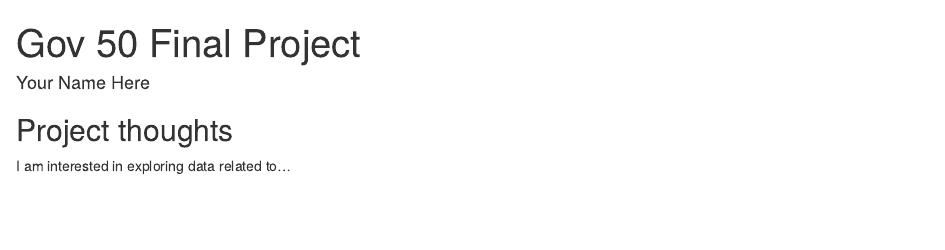
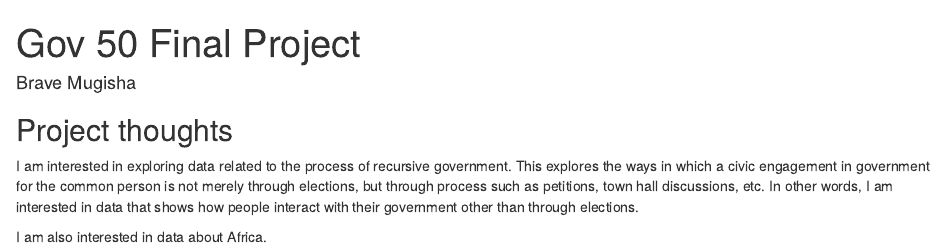
Before and after one commit to bravemugisha/government_petitioning_data_analysis, an R Markdown document (index.Rmd): the page in a window 1100 px wide, from its top. Rendered offline with R 4.5, knitr and Pandoc, with nearby package versions; drawn as R Markdown's standard HTML page in place of the format the file asks for.

Commit message:
projects thoughts

```diff
--- a/index.Rmd
+++ b/index.Rmd
@@ -1,6 +1,6 @@
 ---
 title: "Gov 50 Final Project"
-author: "Your Name Here"
+author: "Brave Mugisha"
 description: "My final project"
 output:
   distill::distill_article:
@@ -11,4 +11,6 @@ output:
 
 ## Project thoughts
 
-I am interested in exploring data related to...
+I am interested in exploring data related to the process of recursive government. This explores the ways in which a civic engagement in government for the common person is not merely through elections, but through process such as petitions, town hall discussions, etc. In other words, I am interested in data that shows how people interact with their government other than through elections.
+
+I am also interested in data about Africa.
```
